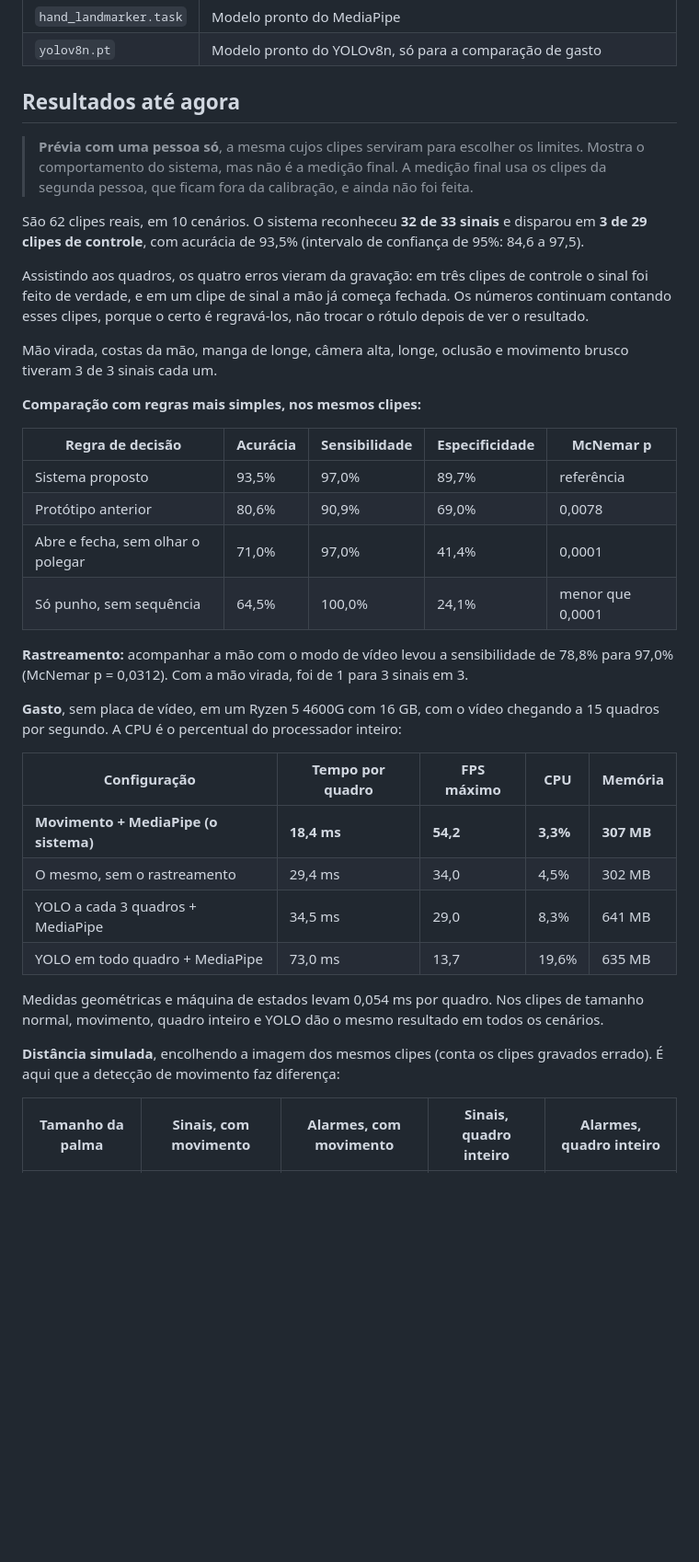
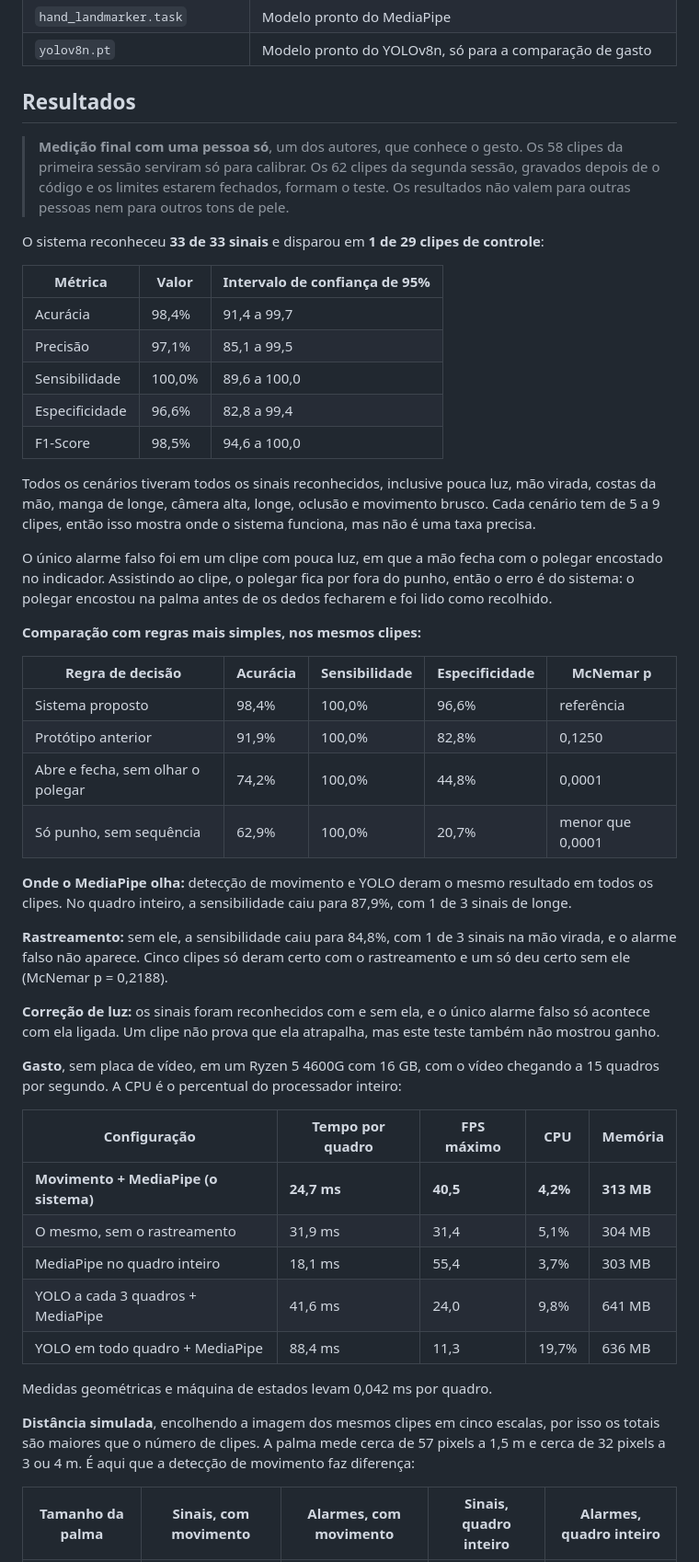
Before and after one commit to LucasZanotto/identificacao-sinal-de-socorro, a Markdown page: README.md, the part around one of its changes. Shown at 92% size. GitHub-like rendering; blank space fills up the shorter version.

```diff
--- a/README.md
+++ b/README.md
@@ -239,39 +248,52 @@ Os testes da lógica usam uma mão sintética e não precisam de câmera. `test_
 | `hand_landmarker.task` | Modelo pronto do MediaPipe |
 | `yolov8n.pt` | Modelo pronto do YOLOv8n, só para a comparação de gasto |
 
-## Resultados até agora
+## Resultados
 
-> **Prévia com uma pessoa só**, a mesma cujos clipes serviram para escolher os limites. Mostra o comportamento do sistema, mas não é a medição final. A medição final usa os clipes da segunda pessoa, que ficam fora da calibração, e ainda não foi feita.
+> **Medição final com uma pessoa só**, um dos autores, que conhece o gesto. Os 58 clipes da primeira sessão serviram só para calibrar. Os 62 clipes da segunda sessão, gravados depois de o código e os limites estarem fechados, formam o teste. Os resultados não valem para outras pessoas nem para outros tons de pele.
 
-São 62 clipes reais, em 10 cenários. O sistema reconheceu **32 de 33 sinais** e disparou em **3 de 29 clipes de controle**, com acurácia de 93,5% (intervalo de confiança de 95%: 84,6 a 97,5).
+O sistema reconheceu **33 de 33 sinais** e disparou em **1 de 29 clipes de controle**:
 
-Assistindo aos quadros, os quatro erros vieram da gravação: em três clipes de controle o sinal foi feito de verdade, e em um clipe de sinal a mão já começa fechada. Os números continuam contando esses clipes, porque o certo é regravá-los, não trocar o rótulo depois de ver o resultado.
+| Métrica | Valor | Intervalo de confiança de 95% |
+|---|---|---|
+| Acurácia | 98,4% | 91,4 a 99,7 |
+| Precisão | 97,1% | 85,1 a 99,5 |
+| Sensibilidade | 100,0% | 89,6 a 100,0 |
+| Especificidade | 96,6% | 82,8 a 99,4 |
+| F1-Score | 98,5% | 94,6 a 100,0 |
 
-Mão virada, costas da mão, manga de longe, câmera alta, longe, oclusão e movimento brusco tiveram 3 de 3 sinais cada um.
+Todos os cenários tiveram todos os sinais reconhecidos, inclusive pouca luz, mão virada, costas da mão, manga de longe, câmera alta, longe, oclusão e movimento brusco. Cada cenário tem de 5 a 9 clipes, então isso mostra onde o sistema funciona, mas não é uma taxa precisa.
+
+O único alarme falso foi em um clipe com pouca luz, em que a mão fecha com o polegar encostado no indicador. Assistindo ao clipe, o polegar fica por fora do punho, então o erro é do sistema: o polegar encostou na palma antes de os dedos fecharem e foi lido como recolhido.
 
 **Comparação com regras mais simples, nos mesmos clipes:**
 
 | Regra de decisão | Acurácia | Sensibilidade | Especificidade | McNemar p |
 |---|---|---|---|---|
-| Sistema proposto | 93,5% | 97,0% | 89,7% | referência |
-| Protótipo anterior | 80,6% | 90,9% | 69,0% | 0,0078 |
-| Abre e fecha, sem olhar o polegar | 71,0% | 97,0% | 41,4% | 0,0001 |
-| Só punho, sem sequência | 64,5% | 100,0% | 24,1% | menor que 0,0001 |
+| Sistema proposto | 98,4% | 100,0% | 96,6% | referência |
+| Protótipo anterior | 91,9% | 100,0% | 82,8% | 0,1250 |
+| Abre e fecha, sem olhar o polegar | 74,2% | 100,0% | 44,8% | 0,0001 |
+| Só punho, sem sequência | 62,9% | 100,0% | 20,7% | menor que 0,0001 |
 
-**Rastreamento:** acompanhar a mão com o modo de vídeo levou a sensibilidade de 78,8% para 97,0% (McNemar p = 0,0312). Com a mão virada, foi de 1 para 3 sinais em 3.
+**Onde o MediaPipe olha:** detecção de movimento e YOLO deram o mesmo resultado em todos os clipes. No quadro inteiro, a sensibilidade caiu para 87,9%, com 1 de 3 sinais de longe.
+
+**Rastreamento:** sem ele, a sensibilidade caiu para 84,8%, com 1 de 3 sinais na mão virada, e o alarme falso não aparece. Cinco clipes só deram certo com o rastreamento e um só deu certo sem ele (McNemar p = 0,2188).
+
+**Correção de luz:** os sinais foram reconhecidos com e sem ela, e o único alarme falso só acontece com ela ligada. Um clipe não prova que ela atrapalha, mas este teste também não mostrou ganho.
 
 **Gasto**, sem placa de vídeo, em um Ryzen 5 4600G com 16 GB, com o vídeo chegando a 15 quadros por segundo. A CPU é o percentual do processador inteiro:
 
 | Configuração | Tempo por quadro | FPS máximo | CPU | Memória |
 |---|---|---|---|---|
-| **Movimento + MediaPipe (o sistema)** | **18,4 ms** | **54,2** | **3,3%** | **307 MB** |
-| O mesmo, sem o rastreamento | 29,4 ms | 34,0 | 4,5% | 302 MB |
-| YOLO a cada 3 quadros + MediaPipe | 34,5 ms | 29,0 | 8,3% | 641 MB |
-| YOLO em todo quadro + MediaPipe | 73,0 ms | 13,7 | 19,6% | 635 MB |
+| **Movimento + MediaPipe (o sistema)** | **24,7 ms** | **40,5** | **4,2%** | **313 MB** |
+| O mesmo, sem o rastreamento | 31,9 ms | 31,4 | 5,1% | 304 MB |
+| MediaPipe no quadro inteiro | 18,1 ms | 55,4 | 3,7% | 303 MB |
+| YOLO a cada 3 quadros + MediaPipe | 41,6 ms | 24,0 | 9,8% | 641 MB |
+| YOLO em todo quadro + MediaPipe | 88,4 ms | 11,3 | 19,7% | 636 MB |
 
-Medidas geométricas e máquina de estados levam 0,054 ms por quadro. Nos clipes de tamanho normal, movimento, quadro inteiro e YOLO dão o mesmo resultado em todos os cenários.
+Medidas geométricas e máquina de estados levam 0,042 ms por quadro.
 
-**Distância simulada**, encolhendo a imagem dos mesmos clipes (conta os clipes gravados errado). É aqui que a detecção de movimento faz diferença:
+**Distância simulada**, encolhendo a imagem dos mesmos clipes em cinco escalas, por isso os totais são maiores que o número de clipes. A palma mede cerca de 57 pixels a 1,5 m e cerca de 32 pixels a 3 ou 4 m. É aqui que a detecção de movimento faz diferença:
 
 | Tamanho da palma | Sinais, com movimento | Alarmes, com movimento | Sinais, quadro inteiro | Alarmes, quadro inteiro |
 |---|---|---|---|---|
```
Also changed, not shown: other parts of README.md (+27 -16 lines), docs/painel_alerta.jpg, docs/painel_polegar.jpg, 4 other files.
